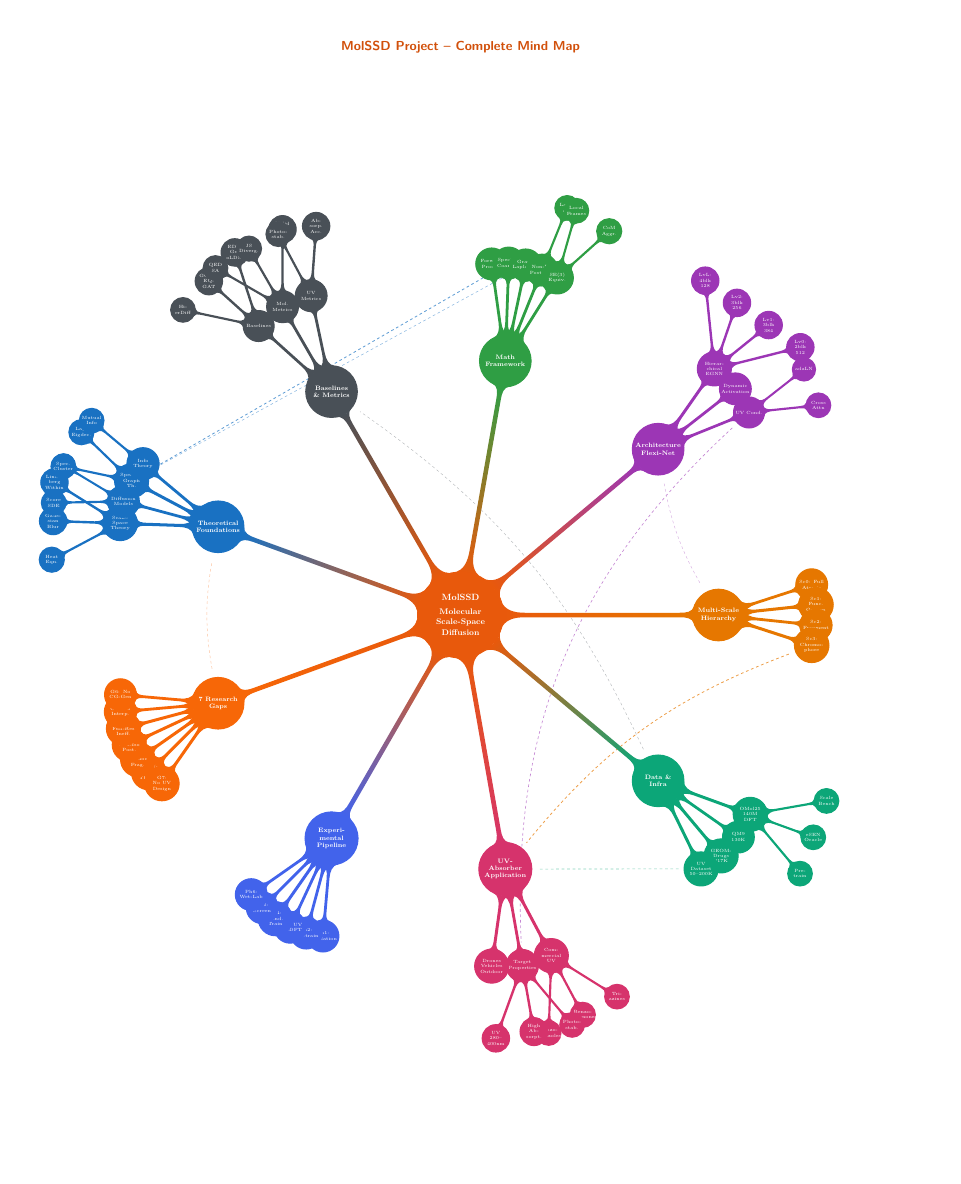
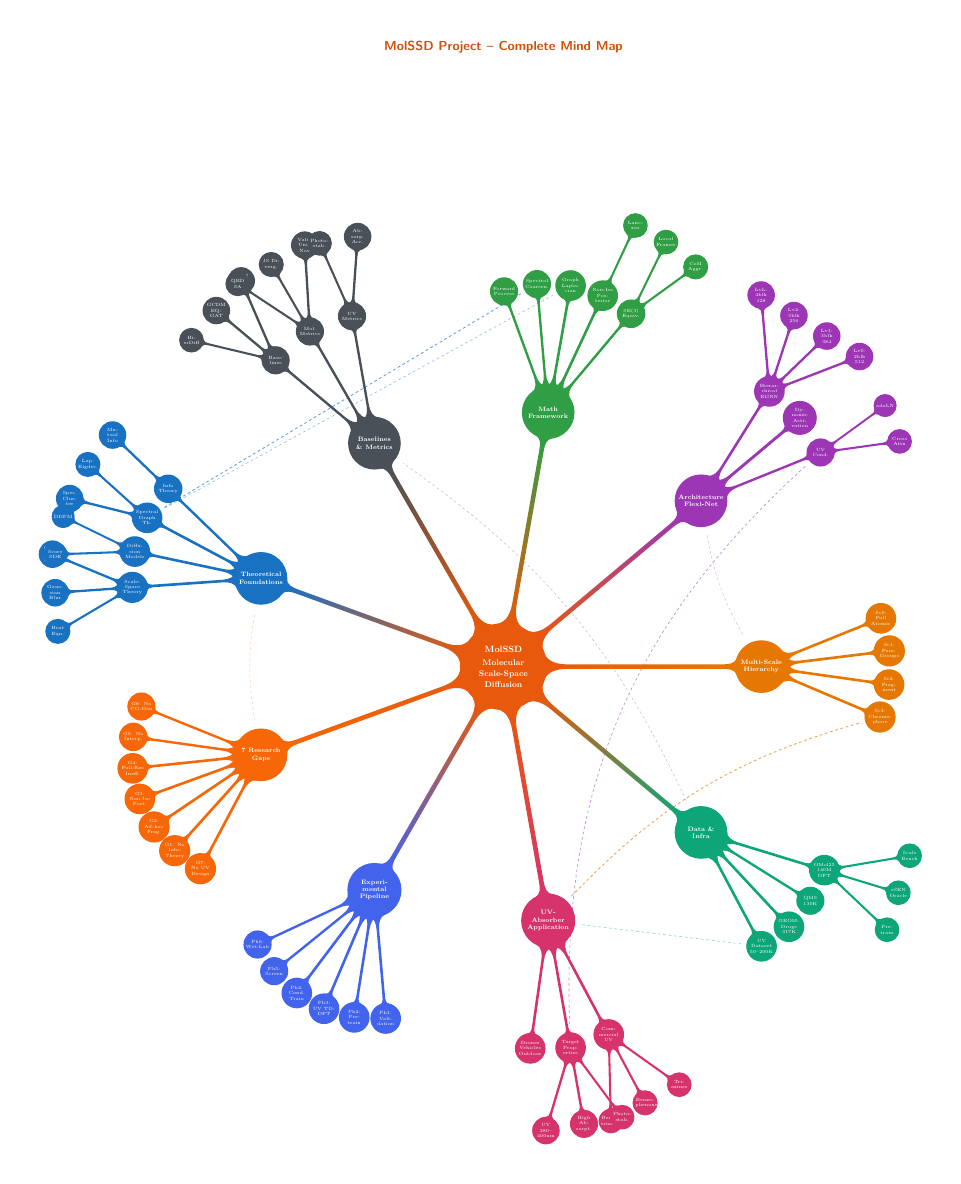
Before and after one commit to Umesh1608/scale-diffusion-mols, a LaTeX figure (mind_map/mindmap.tex): the whole page, the shorter picture padded with empty space. Compiled offline with pdfLaTeX.

Commit message:
Fix sub-branch overlaps within each mind map branch
Root cause: level 2 siblings were 10-12 deg apart but at 3.8cm radius
with 1.2cm nodes they need ~15 deg minimum (arc < node diameter).

Fixes:
- Level 2 distance: 3.8cm -> 5.0cm (arc between siblings increases)
- Level 2 node size: 1.2cm -> 1.0cm (smaller collision radius)
- Level 2 min sibling spacing: 14-20 deg (was 10-12)
- Level 3 distance: 2.6cm -> 3.0cm
- Level 3 sibling angle: 28 -> 35 deg
- Level 3 node size: 0.9cm -> 0.85cm

Geometry check: at 5.0cm radius, 14 deg spacing gives
arc = 2*5*sin(7) = 1.22cm > 1.0cm node size.

Co-Authored-By: Claude Opus 4.6 <noreply@anthropic.com>

```diff
--- a/mind_map/mindmap.tex
+++ b/mind_map/mindmap.tex
@@ -41,18 +41,18 @@
     text width=1.8cm,
   },
   level 2/.append style={
-    level distance=3.8cm,
-    sibling angle=30,
+    level distance=5.0cm,
+    sibling angle=35,
     font=\tiny,
-    minimum size=1.2cm,
-    text width=1.1cm,
+    minimum size=1.0cm,
+    text width=0.9cm,
   },
   level 3/.append style={
-    level distance=2.6cm,
-    sibling angle=28,
+    level distance=3.0cm,
+    sibling angle=35,
     font=\tiny,
-    minimum size=0.9cm,
-    text width=0.8cm,
+    minimum size=0.85cm,
+    text width=0.75cm,
   },
 ]
 
@@ -75,24 +77,25 @@
       node {Sc1: Func.\ Groups}
     }
-    child [grow=-6] {
+    child [grow=-8] {
       node {Sc2: Fragment}
     }
-    child [grow=-18] {
+    child [grow=-23] {
       node (chromo) {Sc3: Chromo\-phore}
     }
   }
 %
 % BRANCH 2 - Architecture  (40 deg, upper-right)
+%   3 children, 2x18=36 deg span, from 22 to 58
   child [concept color=brArch, grow=40] {
     node (arch) {Architecture Flexi-Net}
-    child [grow=55] {
+    child [grow=58] {
       node {Hierarchical EGNN}
       child { node {Lv0: 2blk 512} }
       child { node {Lv1: 3blk 384} }
       child { node {Lv2: 3blk 256} }
       child { node {LvL: 4blk 128} }
     }
-    child [grow=38] {
+    child [grow=40] {
       node {Dynamic Activation}
     }
     child [grow=22] {
@@ -103,22 +106,23 @@
   }
 %
 % BRANCH 3 - Mathematical Framework  (80 deg, upper)
+%   5 children, 4x15=60 deg span, from 50 to 110
   child [concept color=brMath, grow=80] {
     node (math) {Math Framework}
-    child [grow=98] {
+    child [grow=110] {
       node {Forward Process}
     }
-    child [grow=88] {
+    child [grow=95] {
       node (speccoarse) {Spectral Coarsen.}
     }
-    child [grow=78] {
+    child [grow=80] {
       node (graphlap) {Graph Laplacian}
     }
-    child [grow=68] {
+    child [grow=65] {
       node {Non-Iso Posterior}
       child { node {Lanczos} }
     }
-    child [grow=58] {
+    child [grow=50] {
       node {SE(3) Equiv.}
       child { node {CoM Aggr.} }
       child { node {Local Frames} }
@@ -126,9 +130,10 @@
   }
 %
 % BRANCH 4 - Baselines & Metrics  (120 deg, upper-left)
+%   3 children, 2x20=40 deg span, from 100 to 140
   child [concept color=brBase, grow=120] {
     node (baselines) {Baselines \& Metrics}
-    child [grow=138] {
+    child [grow=140] {
       node {Baselines}
       child { node {EDM GeoLDM} }
       child { node {GCDM EQGAT} }
@@ -140,7 +145,7 @@
       child { node {JS Diverg.} }
       child { node {QED SA} }
     }
-    child [grow=102] {
+    child [grow=100] {
       node (uvmetrics) {UV Metrics}
       child { node {Absorp.\ Acc.} }
       child { node {Photostab.} }
@@ -148,15 +153,16 @@
   }
 %
 % BRANCH 5 - Theoretical Foundations  (160 deg, left)
+%   4 children, 3x16=48 deg span, from 136 to 184
   child [concept color=brTheory, grow=160] {
     node (theory) {Theoretical Foundations}
-    child [grow=178] {
+    child [grow=184] {
       node (sst) {Scale-Space Theory}
       child { node {Lindeberg Witkin} }
       child { node {Gaussian Blur} }
       child { node {Heat Eqn.} }
     }
-    child [grow=165] {
+    child [grow=168] {
       node {Diffusion Models}
       child { node {DDPM} }
       child { node {Score SDE} }
@@ -166,62 +172,65 @@
       child { node {Lap.\ Eigdec.} }
       child { node {Spec.\ Cluster} }
     }
-    child [grow=140] {
+    child [grow=136] {
       node {Info Theory}
       child { node {Mutual Info} }
     }
   }
 %
 % BRANCH 6 - Research Gaps  (200 deg, lower-left)
+%   7 children, 6x14=84 deg span, from 158 to 242
   child [concept color=brGaps, grow=200] {
     node (gaps) {7 Research Gaps}
-    child [grow=225] {
+    child [grow=242] {
+      node {G7: No UV Design}
+    }
+    child [grow=228] {
       node {G1: No Info-Theory}
     }
-    child [grow=215] {
+    child [grow=214] {
       node {G2: Ad-hoc Frag.}
     }
-    child [grow=205] {
+    child [grow=200] {
       node {G3: Non-Iso Post.}
     }
-    child [grow=195] {
+    child [grow=186] {
       node {G4: Full-Res Ineff.}
     }
-    child [grow=185] {
+    child [grow=172] {
       node {G5: No Interp.}
     }
-    child [grow=175] {
+    child [grow=158] {
       node {G6: No CG-Gen}
-    }
-    child [grow=235] {
-      node {G7: No UV Design}
     }
   }
 %
 % BRANCH 7 - Experimental Pipeline  (240 deg, lower-left)
+%   6 children, 5x14=70 deg span, from 205 to 275
   child [concept color=brPipe, grow=240] {
     node (pipe) {Experimental Pipeline}
-    child [grow=265] {
+    child [grow=275] {
       node {Ph1: Validation}
     }
-    child [grow=255] {
+    child [grow=261] {
       node {Ph2: Pre-train}
     }
-    child [grow=245] {
+    child [grow=247] {
       node {Ph3: UV TD-DFT}
     }
-    child [grow=235] {
+    child [grow=233] {
       node {Ph4: Cond.\ Train}
     }
-    child [grow=225] {
+    child [grow=219] {
       node (phase5) {Ph5: Screen}
     }
-    child [grow=215] {
+    child [grow=205] {
       node {Ph6: Wet-Lab}
     }
   }
 %
 % BRANCH 8 - UV-Absorber Application  (280 deg, lower)
+%   3 children, 2x18=36 deg span, from 262 to 298
   child [concept color=brUV, grow=280] {
     node (uvapp) {UV-Absorber Application}
     child [grow=298] {
```
Also changed, not shown: mind_map/mindmap.tex (21 more changed lines).
